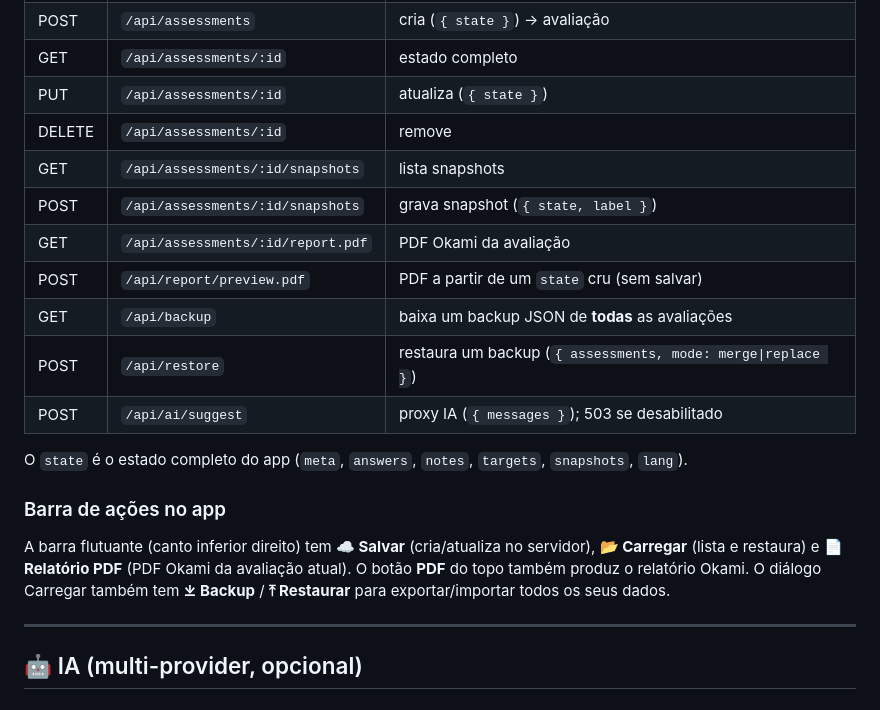
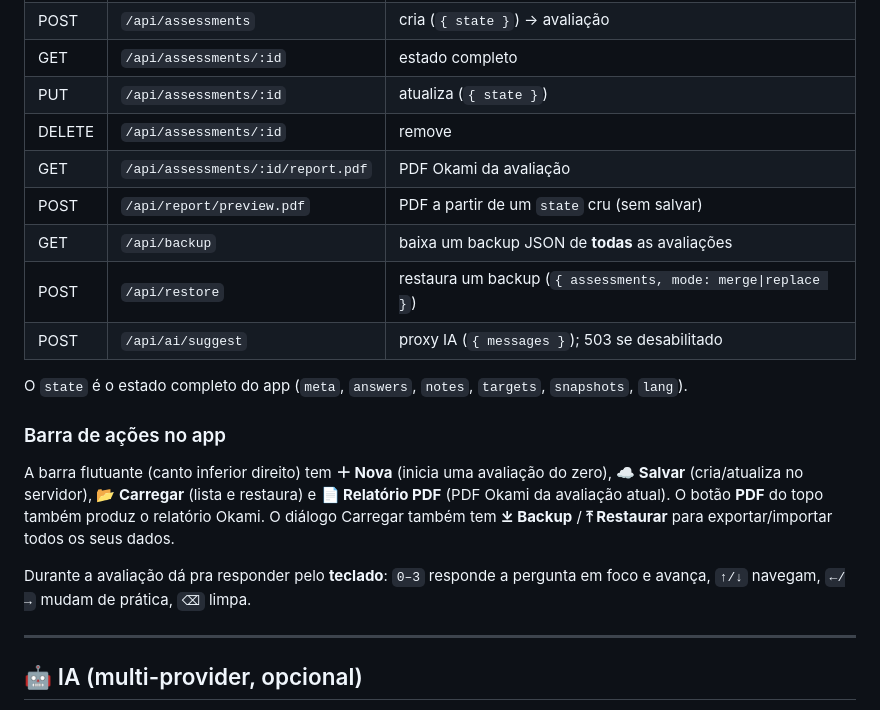
Before and after one commit to OkamiOps/okami-SAMM, a Markdown page: README.pt-BR.md, the part around the change. Rendered like a GitHub page.

```diff
--- a/README.pt-BR.md
+++ b/README.pt-BR.md
@@ -110,8 +110,6 @@ npm test    # tests/offline-render.js — o app deve renderizar com o CDN bloque
 | GET | `/api/assessments/:id` | estado completo |
 | PUT | `/api/assessments/:id` | atualiza (`{ state }`) |
 | DELETE | `/api/assessments/:id` | remove |
-| GET | `/api/assessments/:id/snapshots` | lista snapshots |
-| POST | `/api/assessments/:id/snapshots` | grava snapshot (`{ state, label }`) |
 | GET | `/api/assessments/:id/report.pdf` | PDF Okami da avaliação |
 | POST | `/api/report/preview.pdf` | PDF a partir de um `state` cru (sem salvar) |
 | GET | `/api/backup` | baixa um backup JSON de **todas** as avaliações |
@@ -123,11 +121,14 @@ O `state` é o estado completo do app (`meta`, `answers`, `notes`, `targets`,
 
 ### Barra de ações no app
 
-A barra flutuante (canto inferior direito) tem **☁ Salvar** (cria/atualiza no
-servidor), **📂 Carregar** (lista e restaura) e **📄 Relatório PDF** (PDF Okami da
-avaliação atual). O botão **PDF** do topo também produz o relatório Okami. O
-diálogo Carregar também tem **⤓ Backup** / **⤒ Restaurar** para exportar/importar
-todos os seus dados.
+A barra flutuante (canto inferior direito) tem **＋ Nova** (inicia uma avaliação
+do zero), **☁ Salvar** (cria/atualiza no servidor), **📂 Carregar** (lista e
+restaura) e **📄 Relatório PDF** (PDF Okami da avaliação atual). O botão **PDF** do
+topo também produz o relatório Okami. O diálogo Carregar também tem **⤓ Backup** /
+**⤒ Restaurar** para exportar/importar todos os seus dados.
+
+Durante a avaliação dá pra responder pelo **teclado**: `0–3` responde a pergunta
+em foco e avança, `↑/↓` navegam, `←/→` mudam de prática, `⌫` limpa.
 
 ---
 
```
Also changed, not shown: README.md (+8 -6 lines), public/apple-touch-icon.png (added), public/favicon-16.png (added), public/favicon-32.png (added), 6 other files.
